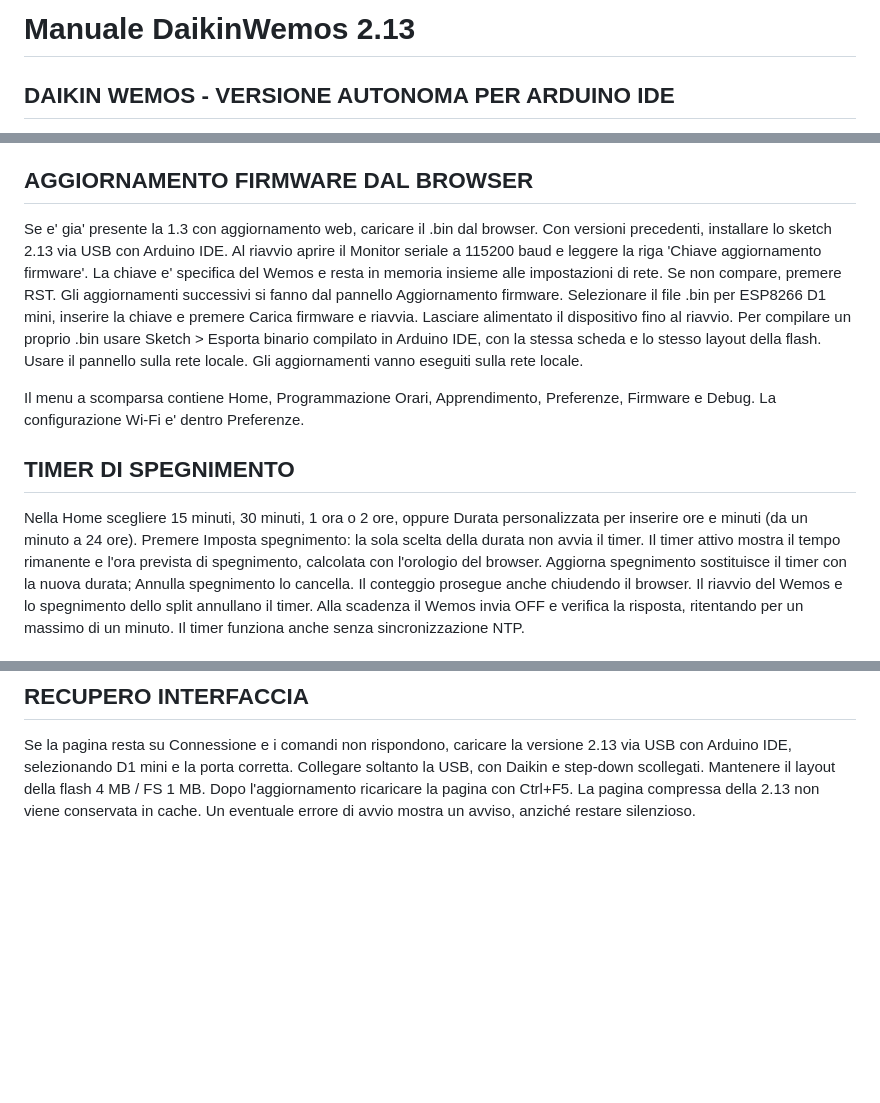
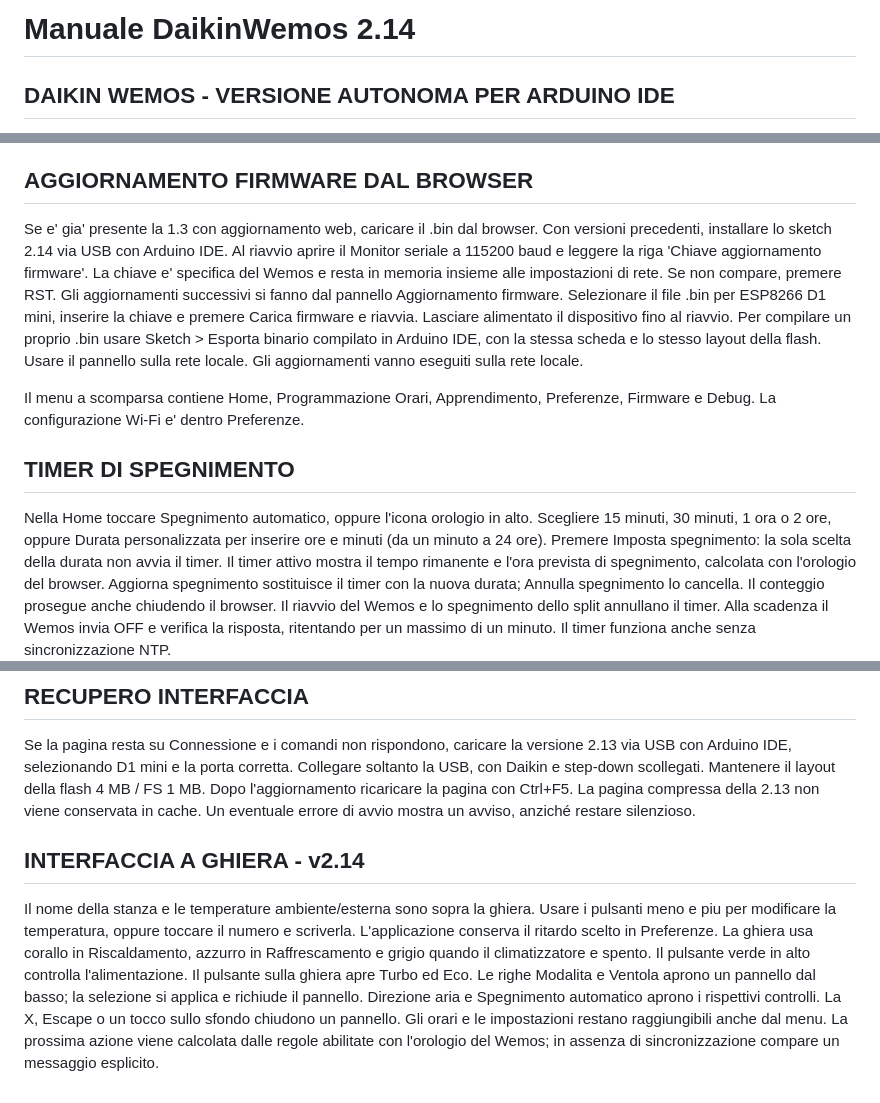
Before and after one commit to masterchris2010/DaikinWemos, a Markdown page: docs/manuale.md, 3 parts joined by grey strips. Drawn GitHub-style; blank space fills up the shorter version.

Commit message:
Redesign climate controls with dial and mobile sheets

```diff
--- a/docs/manuale.md
+++ b/docs/manuale.md
@@ -1,4 +1,4 @@
-# Manuale DaikinWemos 2.13
+# Manuale DaikinWemos 2.14
 
 ## DAIKIN WEMOS - VERSIONE AUTONOMA PER ARDUINO IDE
 
@@ -59,7 +59,7 @@ alla rete domestica il portale resta disponibile.
 
 ## AGGIORNAMENTO FIRMWARE DAL BROWSER
 Se e' gia' presente la 1.3 con aggiornamento web, caricare il .bin dal browser.
-Con versioni precedenti, installare lo sketch 2.13 via USB con Arduino IDE.
+Con versioni precedenti, installare lo sketch 2.14 via USB con Arduino IDE.
 Al riavvio aprire il Monitor seriale a 115200 baud e leggere la riga
 'Chiave aggiornamento firmware'. La chiave e' specifica del Wemos e resta
 in memoria insieme alle impostazioni di rete. Se non compare, premere RST.
@@ -75,7 +75,8 @@ La configurazione Wi-Fi e' dentro Preferenze.
 
 ## TIMER DI SPEGNIMENTO
 
-Nella Home scegliere 15 minuti, 30 minuti, 1 ora o 2 ore, oppure Durata
+Nella Home toccare Spegnimento automatico, oppure l'icona orologio in alto.
+Scegliere 15 minuti, 30 minuti, 1 ora o 2 ore, oppure Durata
 personalizzata per inserire ore e minuti (da un minuto a 24 ore).
 Premere Imposta spegnimento: la sola scelta della durata non avvia il timer.
 Il timer attivo mostra il tempo rimanente e l'ora prevista di spegnimento,
@@ -224,3 +225,18 @@ Collegare soltanto la USB, con Daikin e step-down scollegati. Mantenere il
 layout della flash 4 MB / FS 1 MB. Dopo l'aggiornamento ricaricare la pagina
 con Ctrl+F5. La pagina compressa della 2.13 non viene conservata in cache.
 Un eventuale errore di avvio mostra un avviso, anziché restare silenzioso.
+
+## INTERFACCIA A GHIERA - v2.14
+
+Il nome della stanza e le temperature ambiente/esterna sono sopra la ghiera.
+Usare i pulsanti meno e piu per modificare la temperatura, oppure toccare il
+numero e scriverla. L'applicazione conserva il ritardo scelto in Preferenze.
+La ghiera usa corallo in Riscaldamento, azzurro in Raffrescamento e grigio
+quando il climatizzatore e spento. Il pulsante verde in alto controlla
+l'alimentazione. Il pulsante sulla ghiera apre Turbo ed Eco.
+Le righe Modalita e Ventola aprono un pannello dal basso; la selezione si
+applica e richiude il pannello. Direzione aria e Spegnimento automatico
+aprono i rispettivi controlli. La X, Escape o un tocco sullo sfondo chiudono
+un pannello. Gli orari e le impostazioni restano raggiungibili anche dal menu.
+La prossima azione viene calcolata dalle regole abilitate con l'orologio del
+Wemos; in assenza di sincronizzazione compare un messaggio esplicito.
```
Also changed, not shown: CHANGELOG.md (+9 -0 lines), README.md (+12 -1 lines), docs/images/raffrescamento.png (added), docs/images/riscaldamento.png (added), 4 other files.
